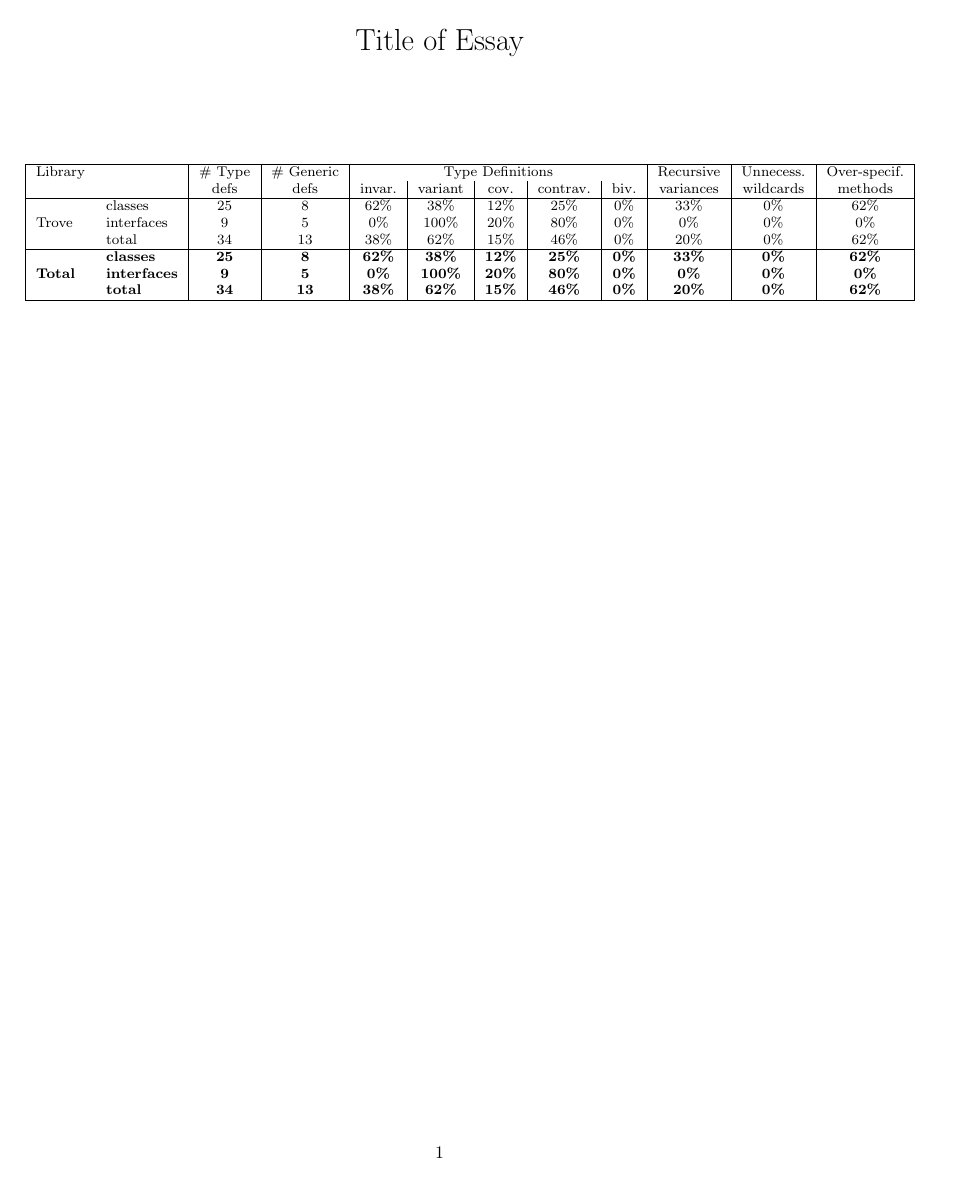
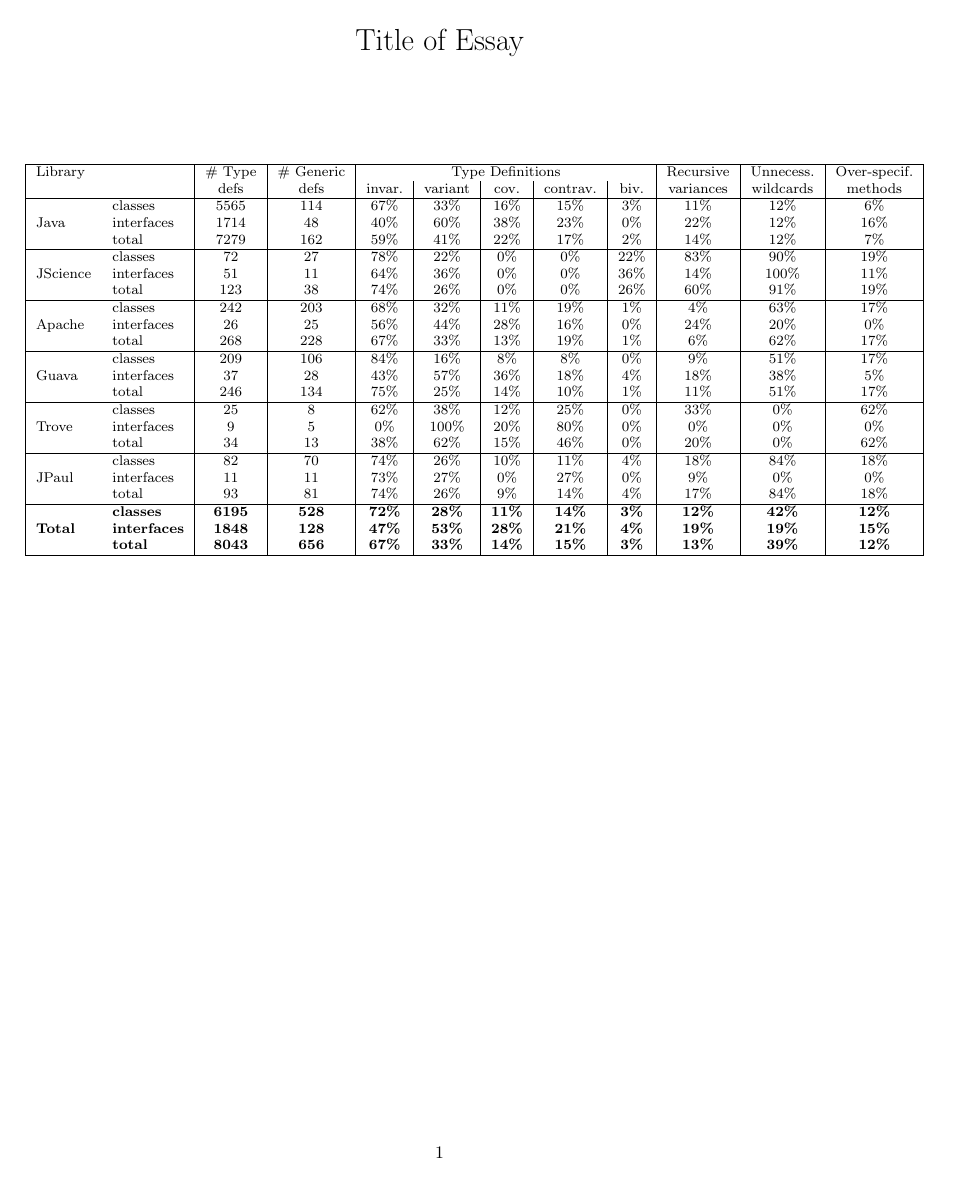
Before and after one commit to jgaltidor/VarJ, a LaTeX document (src/VarLangFrontend/testtex/main.tex, which reads src/VarLangFrontend/testtex/table.tex): the whole page. Compiled offline with pdfLaTeX.

Commit message:
git-svn-id: file:///Users/jaltidor/Documents/mywork/repos/mysvn/VarLang/trunk@50 f4f6adf2-7434-4684-84f9-f3d347b2a9d0

```diff
--- a/src/VarLangFrontend/testtex/table.tex
+++ b/src/VarLangFrontend/testtex/table.tex
@@ -1,13 +1,33 @@
 \begin{tabular}{|ll|c|c|c|c|c|c|c|c|c|c|c|c|c|} \hline
 Library & & \# Type     & \# Generic  & \multicolumn{5}{c|}{Type Definitions} & Recursive & Unnecess. & Over-specif.\\
         & & defs & defs & invar. & variant & cov. & contrav. & biv. & variances & wildcards   & methods  \\
+\hline
+\multirow{3}{*}{Java} & classes & 5565 & 114 & 67\% & 33\% & 16\% & 15\% & 3\% & 11\% & 12\% & 6\% \\
+ & interfaces & 1714 & 48 & 40\% & 60\% & 38\% & 23\% & 0\% & 22\% & 12\% & 16\% \\
+ & total & 7279 & 162 & 59\% & 41\% & 22\% & 17\% & 2\% & 14\% & 12\% & 7\% \\
+\hline
+\multirow{3}{*}{JScience} & classes & 72 & 27 & 78\% & 22\% & 0\% & 0\% & 22\% & 83\% & 90\% & 19\% \\
+ & interfaces & 51 & 11 & 64\% & 36\% & 0\% & 0\% & 36\% & 14\% & 100\% & 11\% \\
+ & total & 123 & 38 & 74\% & 26\% & 0\% & 0\% & 26\% & 60\% & 91\% & 19\% \\
+\hline
+\multirow{3}{*}{Apache} & classes & 242 & 203 & 68\% & 32\% & 11\% & 19\% & 1\% & 4\% & 63\% & 17\% \\
+ & interfaces & 26 & 25 & 56\% & 44\% & 28\% & 16\% & 0\% & 24\% & 20\% & 0\% \\
+ & total & 268 & 228 & 67\% & 33\% & 13\% & 19\% & 1\% & 6\% & 62\% & 17\% \\
+\hline
+\multirow{3}{*}{Guava} & classes & 209 & 106 & 84\% & 16\% & 8\% & 8\% & 0\% & 9\% & 51\% & 17\% \\
+ & interfaces & 37 & 28 & 43\% & 57\% & 36\% & 18\% & 4\% & 18\% & 38\% & 5\% \\
+ & total & 246 & 134 & 75\% & 25\% & 14\% & 10\% & 1\% & 11\% & 51\% & 17\% \\
 \hline
 \multirow{3}{*}{Trove} & classes & 25 & 8 & 62\% & 38\% & 12\% & 25\% & 0\% & 33\% & 0\% & 62\% \\
  & interfaces & 9 & 5 & 0\% & 100\% & 20\% & 80\% & 0\% & 0\% & 0\% & 0\% \\
  & total & 34 & 13 & 38\% & 62\% & 15\% & 46\% & 0\% & 20\% & 0\% & 62\% \\
 \hline
-\multirow{3}{*}{\textbf{Total}} & \textbf{classes} &\textbf{25} & \textbf{8} & \textbf{62\%} & \textbf{38\%} & \textbf{12\%} & \textbf{25\%} & \textbf{0\%} & \textbf{33\%} & \textbf{0\%} & \textbf{62\%} \\
- & \textbf{interfaces} & \textbf{9} & \textbf{5} & \textbf{0\%} & \textbf{100\%} & \textbf{20\%} & \textbf{80\%} & \textbf{0\%} & \textbf{0\%} & \textbf{0\%} & \textbf{0\%} \\
- & \textbf{total} & \textbf{34} & \textbf{13} & \textbf{38\%} & \textbf{62\%} & \textbf{15\%} & \textbf{46\%} & \textbf{0\%} & \textbf{20\%} & \textbf{0\%} & \textbf{62\%} \\
+\multirow{3}{*}{JPaul} & classes & 82 & 70 & 74\% & 26\% & 10\% & 11\% & 4\% & 18\% & 84\% & 18\% \\
+ & interfaces & 11 & 11 & 73\% & 27\% & 0\% & 27\% & 0\% & 9\% & 0\% & 0\% \\
+ & total & 93 & 81 & 74\% & 26\% & 9\% & 14\% & 4\% & 17\% & 84\% & 18\% \\
+\hline
+\multirow{3}{*}{\textbf{Total}} & \textbf{classes} &\textbf{6195} & \textbf{528} & \textbf{72\%} & \textbf{28\%} & \textbf{11\%} & \textbf{14\%} & \textbf{3\%} & \textbf{12\%} & \textbf{42\%} & \textbf{12\%} \\
+ & \textbf{interfaces} & \textbf{1848} & \textbf{128} & \textbf{47\%} & \textbf{53\%} & \textbf{28\%} & \textbf{21\%} & \textbf{4\%} & \textbf{19\%} & \textbf{19\%} & \textbf{15\%} \\
+ & \textbf{total} & \textbf{8043} & \textbf{656} & \textbf{67\%} & \textbf{33\%} & \textbf{14\%} & \textbf{15\%} & \textbf{3\%} & \textbf{13\%} & \textbf{39\%} & \textbf{12\%} \\
 \hline
 \end{tabular}
```
Also changed, not shown: src/VarLangFrontend/testtex/main.pdf, 4 other files.
